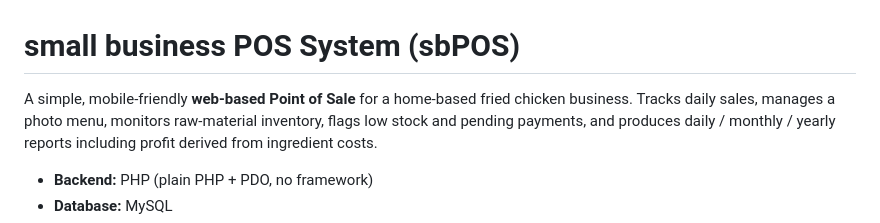
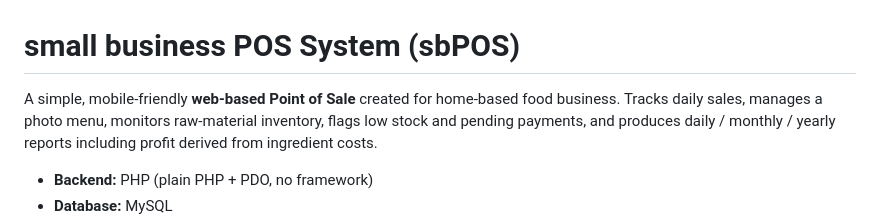
Before and after one commit to deviantmark92/sbpos, a Markdown page: README.md, the part around the change. Drawn GitHub-style.

Commit message:
Modify README description for sbPOS
Refined project description for clarity and completeness.

```diff
--- a/README.md
+++ b/README.md
@@ -1,7 +1,6 @@
 # small business POS System (sbPOS)
 
-A simple, mobile-friendly **web-based Point of Sale** for a home-based fried chicken
-business. Tracks daily sales, manages a photo menu, monitors raw-material inventory,
+A simple, mobile-friendly **web-based Point of Sale** created for home-based food business. Tracks daily sales, manages a photo menu, monitors raw-material inventory,
 flags low stock and pending payments, and produces daily / monthly / yearly reports
 including profit derived from ingredient costs.
 
```
